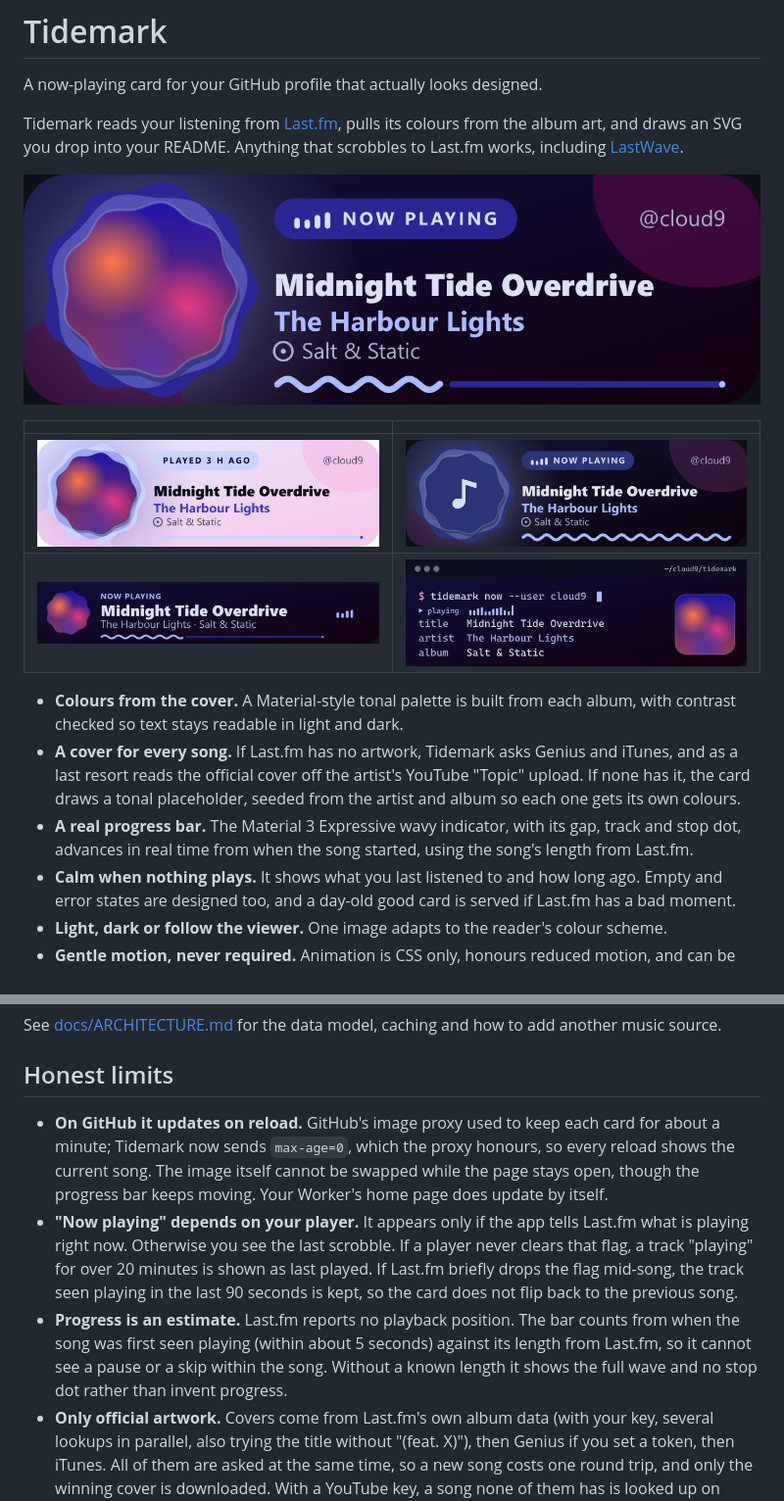
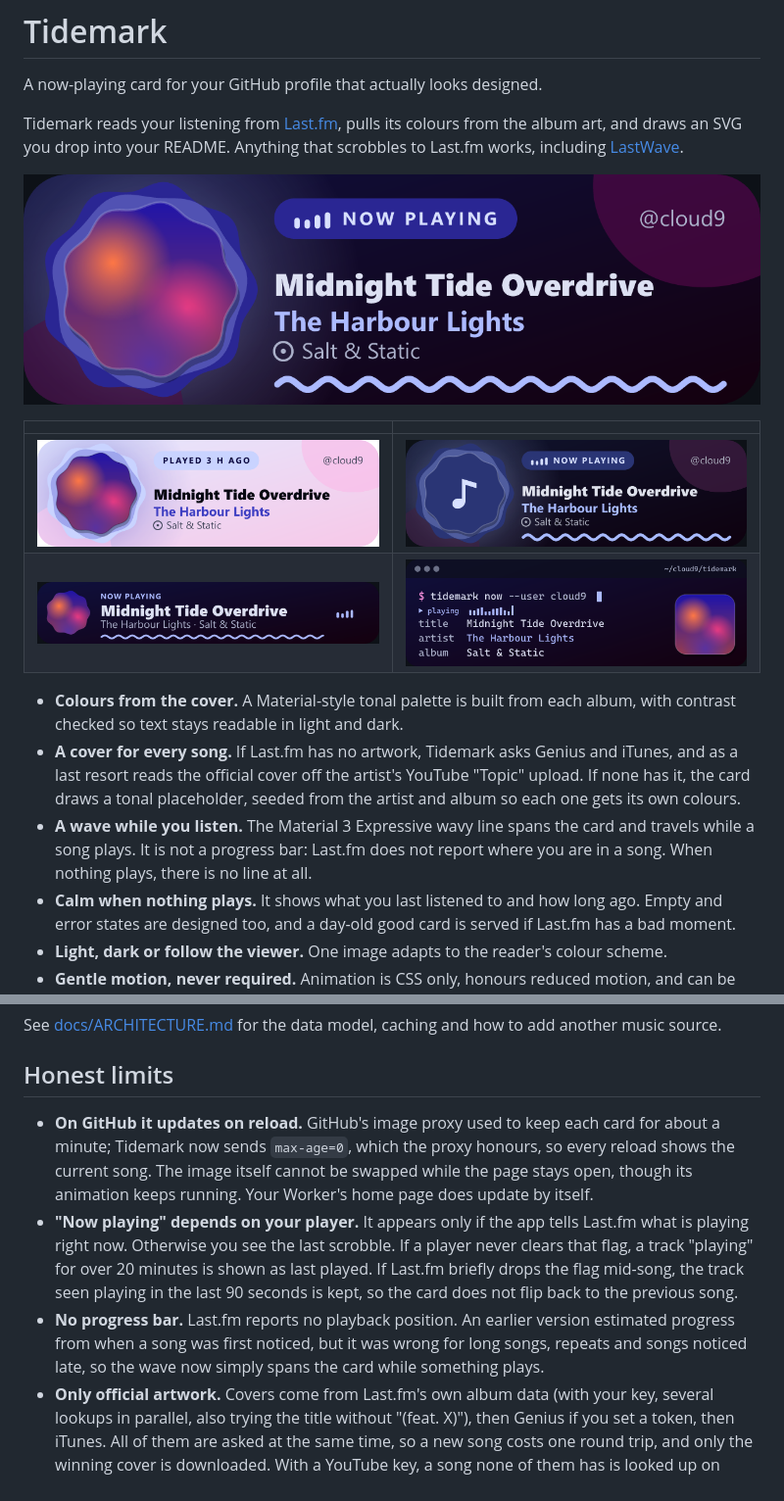
Before and after one commit to Cl0ud-9/Ode, a Markdown page: README.md, 2 parts joined by grey strips. Shown: that part at 98% size. Rendered like a GitHub page; pictures changed too: docs/img/expressive-dark-playing.png, docs/img/expressive-light-idle.png, docs/img/minimal-dark-playing.png.

```diff
--- a/README.md
+++ b/README.md
@@ -13,7 +13,7 @@ Tidemark reads your listening from [Last.fm](https://www.last.fm), pulls its col
 
 - **Colours from the cover.** A Material-style tonal palette is built from each album, with contrast checked so text stays readable in light and dark.
 - **A cover for every song.** If Last.fm has no artwork, Tidemark asks Genius and iTunes, and as a last resort reads the official cover off the artist's YouTube "Topic" upload. If none has it, the card draws a tonal placeholder, seeded from the artist and album so each one gets its own colours.
-- **A real progress bar.** The Material 3 Expressive wavy indicator, with its gap, track and stop dot, advances in real time from when the song started, using the song's length from Last.fm.
+- **A wave while you listen.** The Material 3 Expressive wavy line spans the card and travels while a song plays. It is not a progress bar: Last.fm does not report where you are in a song. When nothing plays, there is no line at all.
 - **Calm when nothing plays.** It shows what you last listened to and how long ago. Empty and error states are designed too, and a day-old good card is served if Last.fm has a bad moment.
 - **Light, dark or follow the viewer.** One image adapts to the reader's colour scheme.
 - **Gentle motion, never required.** Animation is CSS only, honours reduced motion, and can be switched off with `still=1`.
@@ -84,9 +84,9 @@ See [docs/ARCHITECTURE.md](docs/ARCHITECTURE.md) for the data model, caching and
 
 ## Honest limits
 
-- **On GitHub it updates on reload.** GitHub's image proxy used to keep each card for about a minute; Tidemark now sends `max-age=0`, which the proxy honours, so every reload shows the current song. The image itself cannot be swapped while the page stays open, though the progress bar keeps moving. Your Worker's home page does update by itself.
+- **On GitHub it updates on reload.** GitHub's image proxy used to keep each card for about a minute; Tidemark now sends `max-age=0`, which the proxy honours, so every reload shows the current song. The image itself cannot be swapped while the page stays open, though its animation keeps running. Your Worker's home page does update by itself.
 - **"Now playing" depends on your player.** It appears only if the app tells Last.fm what is playing right now. Otherwise you see the last scrobble. If a player never clears that flag, a track "playing" for over 20 minutes is shown as last played. If Last.fm briefly drops the flag mid-song, the track seen playing in the last 90 seconds is kept, so the card does not flip back to the previous song.
-- **Progress is an estimate.** Last.fm reports no playback position. The bar counts from when the song was first seen playing (within about 5 seconds) against its length from Last.fm, so it cannot see a pause or a skip within the song. Without a known length it shows the full wave and no stop dot rather than invent progress.
+- **No progress bar.** Last.fm reports no playback position. An earlier version estimated progress from when a song was first noticed, but it was wrong for long songs, repeats and songs noticed late, so the wave now simply spans the card while something plays.
 - **Only official artwork.** Covers come from Last.fm's own album data (with your key, several lookups in parallel, also trying the title without "(feat. X)"), then Genius if you set a token, then iTunes. All of them are asked at the same time, so a new song costs one round trip, and only the winning cover is downloaded. With a YouTube key, a song none of them has is looked up on YouTube, using only the artist's auto-generated "Topic" upload, whose picture is the label's cover (a music video's frame is rejected). Every match is on the same artist and title. A track in none of them (edits, mashups, YouTube uploads with a channel as the "artist") gets a generated placeholder rather than a wrong cover.
 - **How fast.** A new song is noticed within about 5 seconds of Last.fm hearing about it, and its cover is fetched at that moment, so a reload shortly after shows both. If a cover takes over 1.5 seconds, the song appears first and the cover a moment later. iTunes throttles shared cloud IPs, so it rarely helps from Cloudflare; Last.fm and Genius carry the load.
 - **Free-plan budget.** Polling every 5 seconds is about 17,000 Durable Object requests a day (the free plan allows 100,000). Polling slows after hours of silence and stops for users no longer in `LASTFM_USER`.
```
Also changed, not shown: docs/ARCHITECTURE.md (+4 -4 lines), 14 other files.
